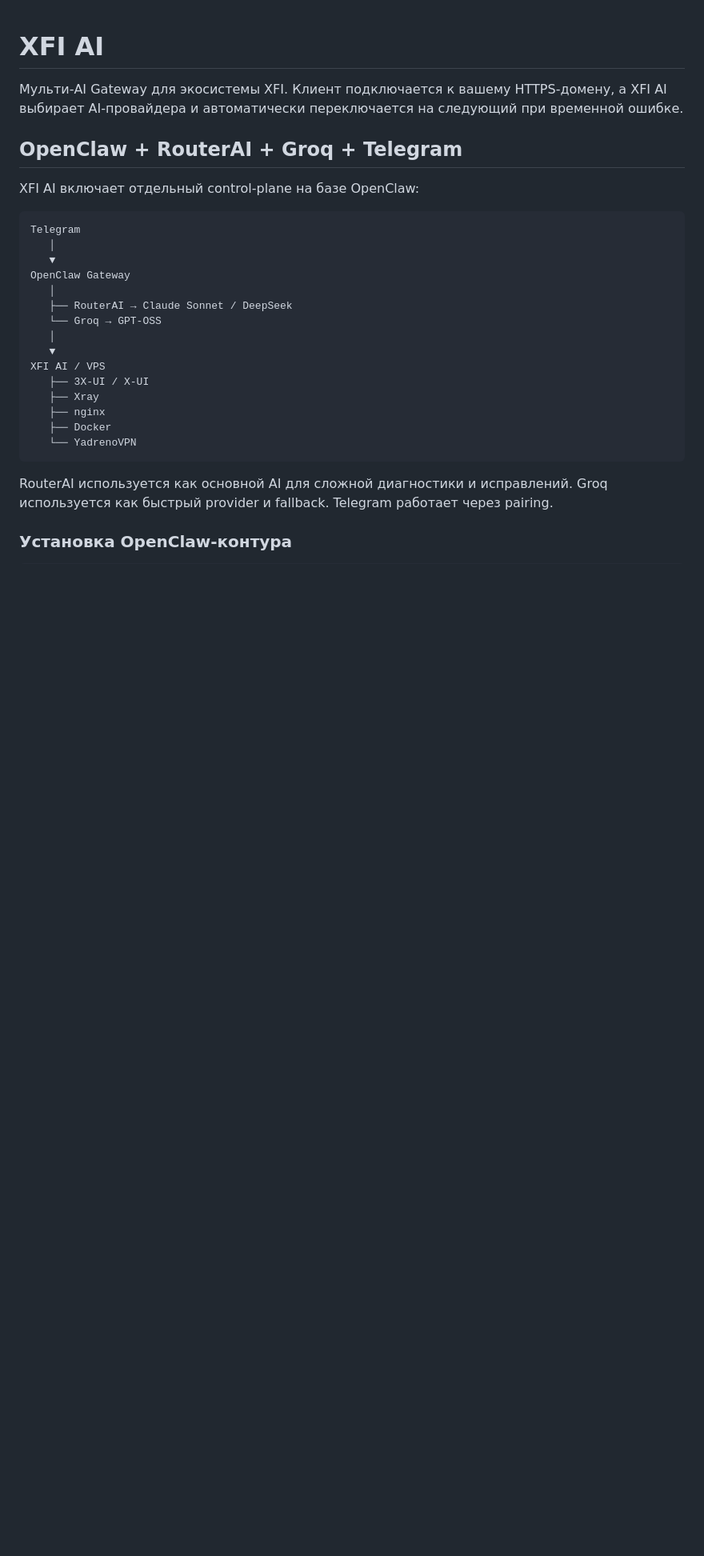
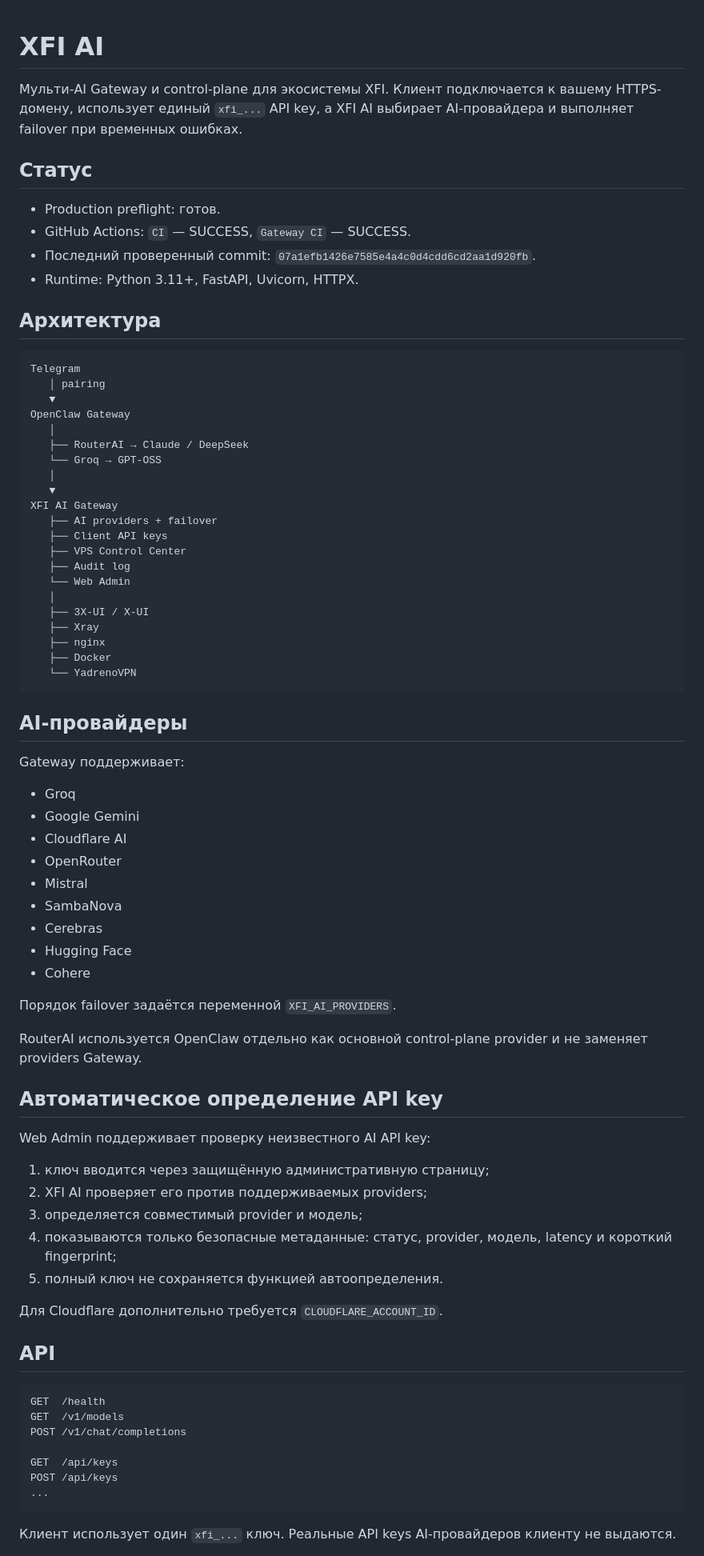
Before and after one commit to deilja/XFI_AI, a Markdown page: README.md, the part around one of its changes. Shown at 80% size. GitHub-like rendering; blank space fills up the shorter version.

````diff
--- a/README.md
+++ b/README.md
@@ -1,22 +1,33 @@
 # XFI AI
 
-Мульти-AI Gateway для экосистемы XFI. Клиент подключается к вашему HTTPS-домену, а XFI AI выбирает AI-провайдера и автоматически переключается на следующий при временной ошибке.
+Мульти-AI Gateway и control-plane для экосистемы XFI. Клиент подключается к вашему HTTPS-домену, использует единый `xfi_...` API key, а XFI AI выбирает AI-провайдера и выполняет failover при временных ошибках.
 
-## OpenClaw + RouterAI + Groq + Telegram
+## Статус
 
-XFI AI включает отдельный control-plane на базе OpenClaw:
+- Production preflight: готов.
+- GitHub Actions: `CI` — SUCCESS, `Gateway CI` — SUCCESS.
+- Последний проверенный commit: `07a1efb1426e7585e4a4c0d4cdd6cd2aa1d920fb`.
+- Runtime: Python 3.11+, FastAPI, Uvicorn, HTTPX.
+
+## Архитектура
 
 ```text
 Telegram
-   │
+   │ pairing
    ▼
 OpenClaw Gateway
    │
-   ├── RouterAI → Claude Sonnet / DeepSeek
+   ├── RouterAI → Claude / DeepSeek
    └── Groq → GPT-OSS
    │
    ▼
-XFI AI / VPS
+XFI AI Gateway
+   ├── AI providers + failover
+   ├── Client API keys
+   ├── VPS Control Center
+   ├── Audit log
+   └── Web Admin
+   │
    ├── 3X-UI / X-UI
    ├── Xray
    ├── nginx
@@ -24,6 +35,47 @@ XFI AI / VPS
    └── YadrenoVPN
 ```
 
-RouterAI используется как основной AI для сложной диагностики и исправлений. Groq используется как быстрый provider и fallback. Telegram работает через pairing.
+## AI-провайдеры
 
-### Установка OpenClaw-контура
+Gateway поддерживает:
+
+- Groq
+- Google Gemini
+- Cloudflare AI
+- OpenRouter
+- Mistral
+- SambaNova
+- Cerebras
+- Hugging Face
+- Cohere
+
+Порядок failover задаётся переменной `XFI_AI_PROVIDERS`.
+
+RouterAI используется OpenClaw отдельно как основной control-plane provider и не заменяет providers Gateway.
+
+## Автоматическое определение API key
+
+Web Admin поддерживает проверку неизвестного AI API key:
+
+1. ключ вводится через защищённую административную страницу;
+2. XFI AI проверяет его против поддерживаемых providers;
+3. определяется совместимый provider и модель;
+4. показываются только безопасные метаданные: статус, provider, модель, latency и короткий fingerprint;
+5. полный ключ не сохраняется функцией автоопределения.
+
+Для Cloudflare дополнительно требуется `CLOUDFLARE_ACCOUNT_ID`.
+
+## API
+
+```text
+GET  /health
+GET  /v1/models
+POST /v1/chat/completions
+
+GET  /api/keys
+POST /api/keys
+...
+```
+
+Клиент использует один `xfi_...` ключ. Реальные API keys AI-провайдеров клиенту не выдаются.
+
````
Also changed, not shown: other parts of README.md (+208 -59 lines).
